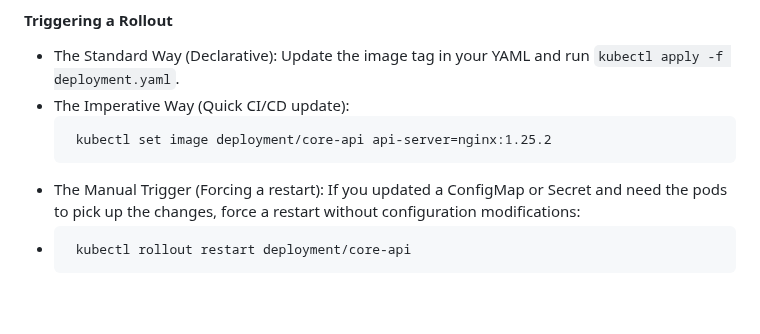
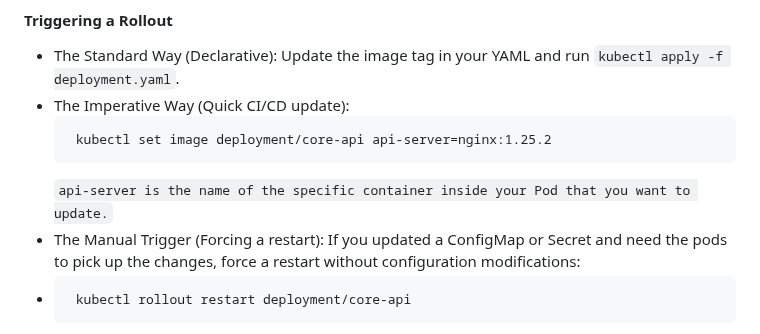
Before and after one commit to raghvendrashrinet/helsinki-cloud-native, a Markdown page: Kubernetes/k8s_deployment/Deployment_Operations.md, the part around the change. Rendered like a GitHub page; blank space fills up the shorter version.

````diff
--- a/Kubernetes/k8s_deployment/Deployment_Operations.md
+++ b/Kubernetes/k8s_deployment/Deployment_Operations.md
@@ -60,6 +60,7 @@ Any change to the Pod template (e.g., changing the image tag, labels, or environ
     ```
      kubectl set image deployment/core-api api-server=nginx:1.25.2
     ```
+    `api-server is the name of the specific container inside your Pod that you want to update.`
   - The Manual Trigger (Forcing a restart): If you updated a ConfigMap or Secret and need the pods to pick up the changes, force a restart without configuration modifications:
   - ```
      kubectl rollout restart deployment/core-api
````
